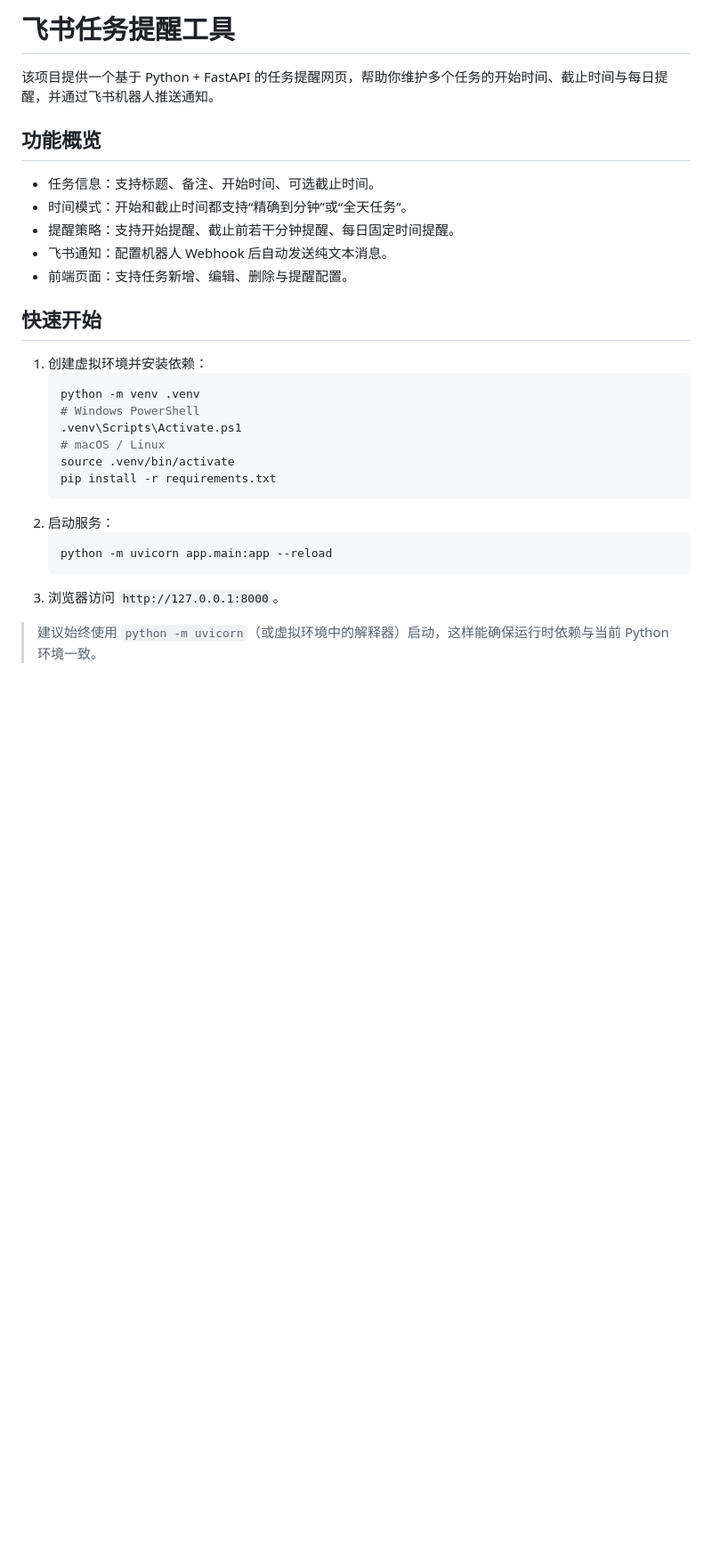
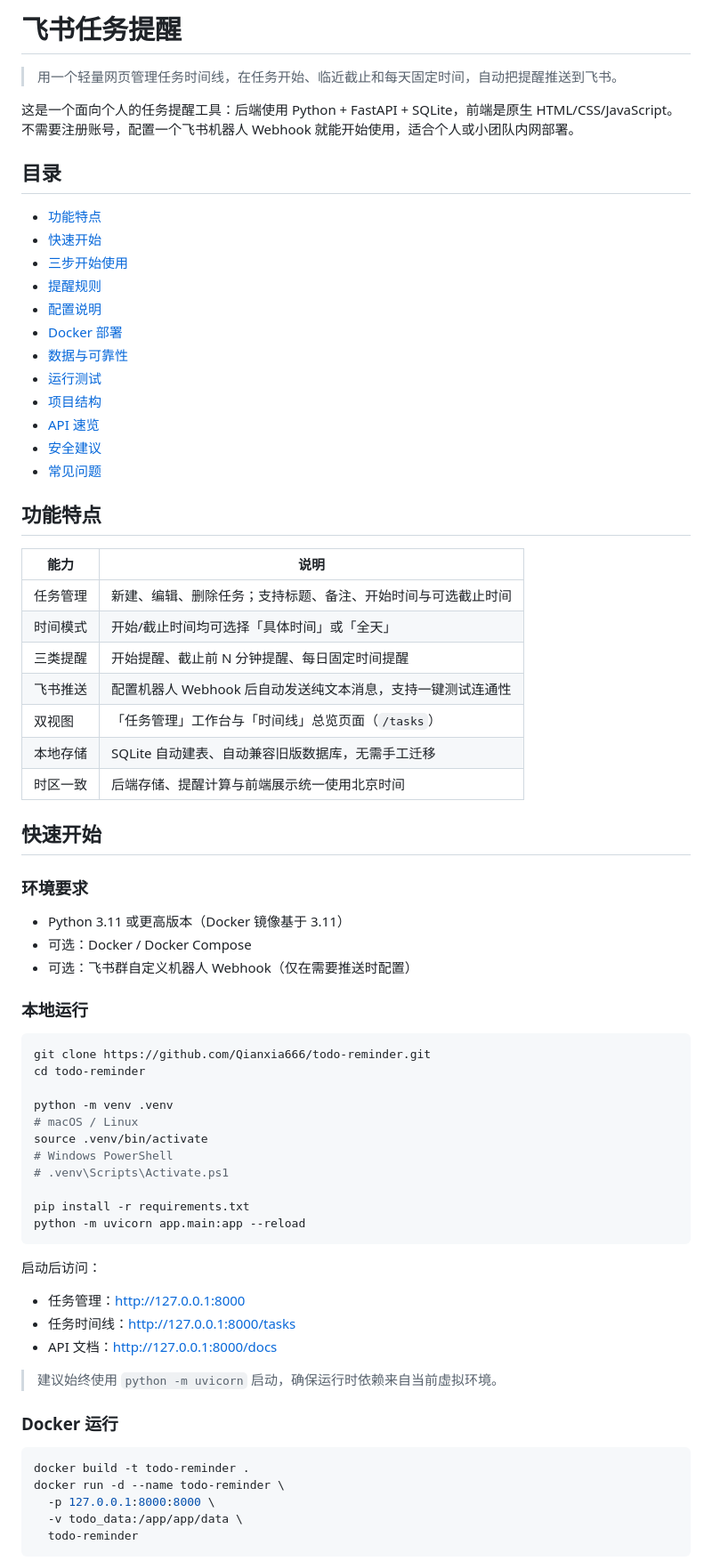
Before and after one commit to Qianxia666/todo-reminder, a Markdown page: README.md, the part around one of its changes. Shown at 89% size. GitHub-like rendering; blank space fills up the shorter version.

````diff
--- a/README.md
+++ b/README.md
@@ -1,28 +1,75 @@
-# 飞书任务提醒工具
+# 飞书任务提醒
 
-该项目提供一个基于 Python + FastAPI 的任务提醒网页，帮助你维护多个任务的开始时间、截止时间与每日提醒，并通过飞书机器人推送通知。
+> 用一个轻量网页管理任务时间线，在任务开始、临近截止和每天固定时间，自动把提醒推送到飞书。
 
-## 功能概览
-- 任务信息：支持标题、备注、开始时间、可选截止时间。
-- 时间模式：开始和截止时间都支持“精确到分钟”或“全天任务”。
-- 提醒策略：支持开始提醒、截止前若干分钟提醒、每日固定时间提醒。
-- 飞书通知：配置机器人 Webhook 后自动发送纯文本消息。
-- 前端页面：支持任务新增、编辑、删除与提醒配置。
+这是一个面向个人的任务提醒工具：后端使用 Python + FastAPI + SQLite，前端是原生 HTML/CSS/JavaScript。不需要注册账号，配置一个飞书机器人 Webhook 就能开始使用，适合个人或小团队内网部署。
+
+## 目录
+
+- [功能特点](#功能特点)
+- [快速开始](#快速开始)
+- [三步开始使用](#三步开始使用)
+- [提醒规则](#提醒规则)
+- [配置说明](#配置说明)
+- [Docker 部署](#docker-部署)
+- [数据与可靠性](#数据与可靠性)
+- [运行测试](#运行测试)
+- [项目结构](#项目结构)
+- [API 速览](#api-速览)
+- [安全建议](#安全建议)
+- [常见问题](#常见问题)
+
+## 功能特点
+
+| 能力 | 说明 |
+| --- | --- |
+| 任务管理 | 新建、编辑、删除任务；支持标题、备注、开始时间与可选截止时间 |
+| 时间模式 | 开始/截止时间均可选择「具体时间」或「全天」 |
+| 三类提醒 | 开始提醒、截止前 N 分钟提醒、每日固定时间提醒 |
+| 飞书推送 | 配置机器人 Webhook 后自动发送纯文本消息，支持一键测试连通性 |
+| 双视图 | 「任务管理」工作台与「时间线」总览页面（`/tasks`） |
+| 本地存储 | SQLite 自动建表、自动兼容旧版数据库，无需手工迁移 |
+| 时区一致 | 后端存储、提醒计算与前端展示统一使用北京时间 |
 
 ## 快速开始
-1. 创建虚拟环境并安装依赖：
-   ```bash
-   python -m venv .venv
-   # Windows PowerShell
-   .venv\Scripts\Activate.ps1
-   # macOS / Linux
-   source .venv/bin/activate
-   pip install -r requirements.txt
-   ```
-2. 启动服务：
-   ```bash
-   python -m uvicorn app.main:app --reload
-   ```
-3. 浏览器访问 `http://127.0.0.1:8000`。
 
-> 建议始终使用 `python -m uvicorn`（或虚拟环境中的解释器）启动，这样能确保运行时依赖与当前 Python 环境一致。
+### 环境要求
+
+- Python 3.11 或更高版本（Docker 镜像基于 3.11）
+- 可选：Docker / Docker Compose
+- 可选：飞书群自定义机器人 Webhook（仅在需要推送时配置）
+
+### 本地运行
+
+```bash
+git clone https://github.com/Qianxia666/todo-reminder.git
+cd todo-reminder
+
+python -m venv .venv
+# macOS / Linux
+source .venv/bin/activate
+# Windows PowerShell
+# .venv\Scripts\Activate.ps1
+
+pip install -r requirements.txt
+python -m uvicorn app.main:app --reload
+```
+
+启动后访问：
+
+- 任务管理：<http://127.0.0.1:8000>
+- 任务时间线：<http://127.0.0.1:8000/tasks>
+- API 文档：<http://127.0.0.1:8000/docs>
+
+> 建议始终使用 `python -m uvicorn` 启动，确保运行时依赖来自当前虚拟环境。
+
+### Docker 运行
+
+```bash
+docker build -t todo-reminder .
+docker run -d --name todo-reminder \
+  -p 127.0.0.1:8000:8000 \
+  -v todo_data:/app/app/data \
+  todo-reminder
+```
+
````
Also changed, not shown: other parts of README.md (+134 -59 lines).
